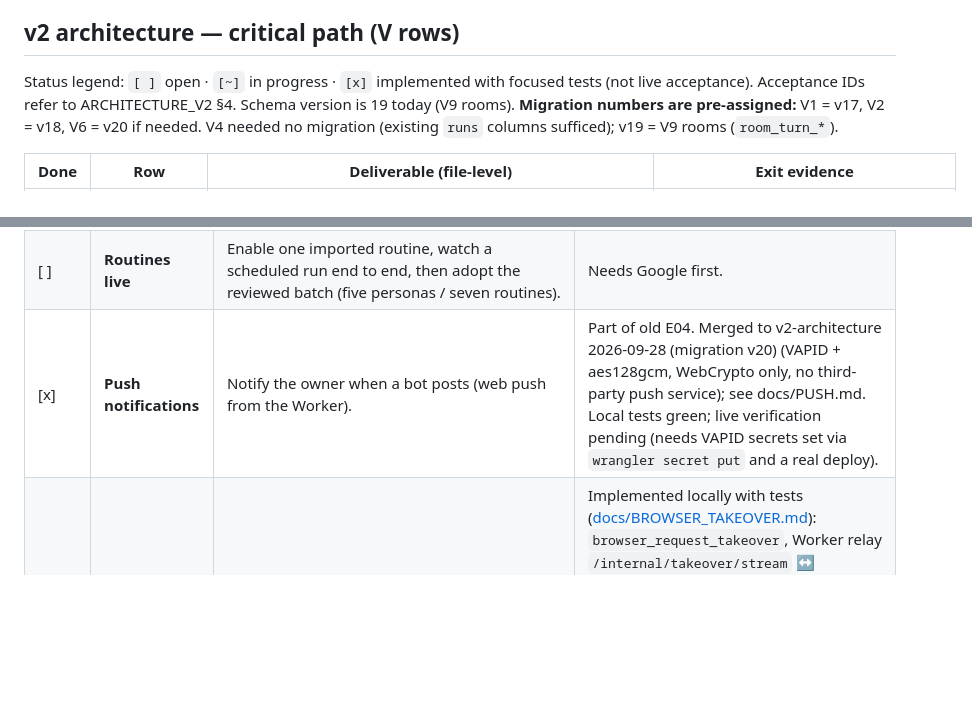
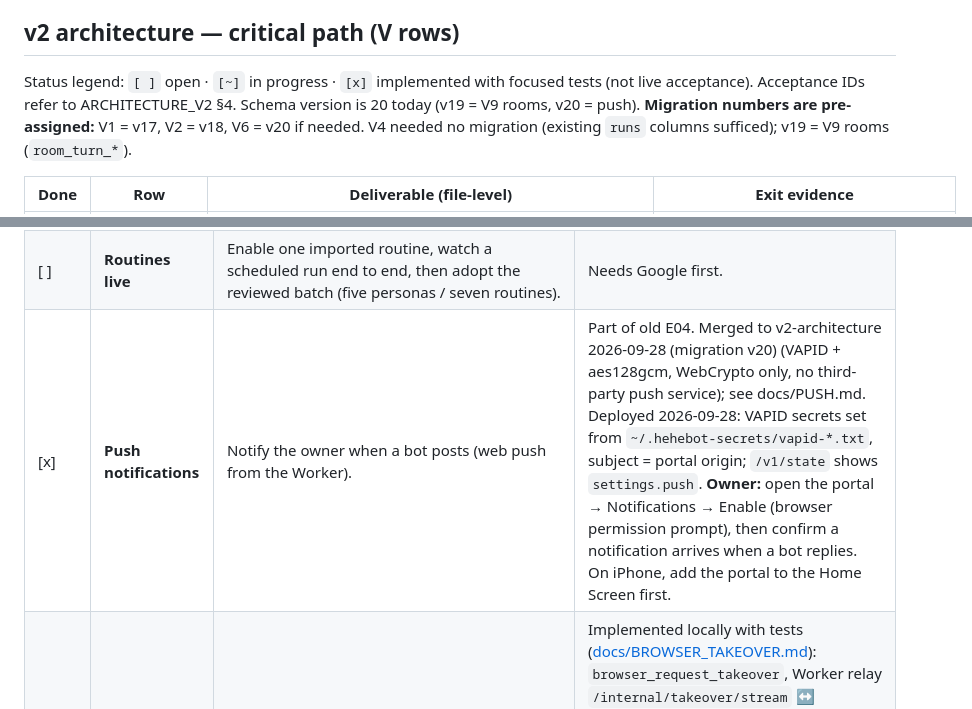
Before and after one commit to kz364/hehebot, a Markdown page: TODO.md, 2 parts joined by grey strips. Drawn GitHub-style; blank space fills up the shorter version.

Commit message:
TODO: push deployed; schema v20; owner steps
Co-Authored-By: Claude Opus 5.5 <noreply@anthropic.com>

```diff
--- a/TODO.md
+++ b/TODO.md
@@ -19,7 +19,7 @@ are parked unless a concrete defect blocks daily use. Read the traps in [AGENTS.
 ## v2 architecture — critical path (V rows)
 
 Status legend: `[ ]` open · `[~]` in progress · `[x]` implemented with focused tests (not live acceptance).
-Acceptance IDs refer to ARCHITECTURE_V2 §4. Schema version is 19 today (V9 rooms).
+Acceptance IDs refer to ARCHITECTURE_V2 §4. Schema version is 20 today (v19 = V9 rooms, v20 = push).
 **Migration numbers are pre-assigned:** V1 = v17, V2 = v18, V6 = v20 if needed. V4 needed no migration (existing `runs` columns sufficed); v19 = V9 rooms (`room_turn_*`).
 
 | Done | Row | Deliverable (file-level) | Exit evidence |
@@ -46,7 +46,7 @@ Acceptance IDs refer to ARCHITECTURE_V2 §4. Schema version is 19 today (V9 room
 | [x] | **Gmail + Google Calendar** | Local, **live verification pending.** Policy `GOOGLE_POLICY` (`9b80fd86-…`, portal "Gmail & Calendar", in the `hehebot` env's TOOL_POLICY_IDS). A granted run's thread gets `features.apps=true` (all other gates off, MCP elicitation off), `apps._default.enabled=false`, the two connectors with `default_tools_approval_mode="writes"`, and send/forward/delete mail + RSVP disabled. `runtime/google-apps.mjs` answers Codex's per-call approval "Allow" only after effect-intent (mutation) + dispatched; invites to non-owners, disabled tools and ungranted runs are declined; completion records confirmed/failed, a turn ending first records outcome_unknown. Runtime config `googleApps`. See [docs/GOOGLE_APPS.md](docs/GOOGLE_APPS.md). | Integrator: add `googleApps` to the Sprite config, grant a persona, run the live steps in docs/GOOGLE_APPS.md (needs owner OK: reads real mail/calendar). |
 | [x] | **Metering** | No Fly/Sprites usage API exists. Runtime samples cgroup v2 CPU/memory every 15s (`runtime/metering-sampler.mjs`), reports every 60s and on stop via new fenced RPC `metering` (`src/core/metering.ts`, `runtime_metadata` rows keyed by Jakarta calendar day, no migration needed). `/v1/state` exposes `metering` (today/7-day/month-to-date awake minutes, CPU/GB-hours, est. $ at `HEHEBOT_METERING_RATES`, retained token totals); portal "Runtime cost estimate" card. Optional debug JSONL logging (`HEHEBOT_DEBUG=1` / `debug:true`, `runtime/debug-log.mjs`, `<stateDir>/logs/debug-YYYY-MM-DD.jsonl`, 7-day retention, no payload/secret content). | Local: `tests/metering.test.ts` (14), `tests/runtime-metering-sampler.mjs` (5), `tests/runtime-debug-log.mjs` (5) pass; `tsc --noEmit` clean; full `vitest run` unchanged (2447 passed, 1 unrelated pre-existing failure needing the `age` binary). **Live 2026-09-28:** first deploy failed every sample (service cgroup `/svc.hehebot` has no `memory.current`) — fixed by falling back to the VM root cgroup; `/v1/state` now shows samples (e.g. 3 awake min, 0.032 GB-h, $0.0014). Fly Cost Explorer reconciliation still to do after a few days. |
 | [ ] | **Routines live** | Enable one imported routine, watch a scheduled run end to end, then adopt the reviewed batch (five personas / seven routines). | Needs Google first. |
-| [x] | **Push notifications** | Notify the owner when a bot posts (web push from the Worker). | Part of old E04. Merged to v2-architecture 2026-09-28 (migration v20) (VAPID + aes128gcm, WebCrypto only, no third-party push service); see docs/PUSH.md. Local tests green; live verification pending (needs VAPID secrets set via `wrangler secret put` and a real deploy). |
+| [x] | **Push notifications** | Notify the owner when a bot posts (web push from the Worker). | Part of old E04. Merged to v2-architecture 2026-09-28 (migration v20) (VAPID + aes128gcm, WebCrypto only, no third-party push service); see docs/PUSH.md. Deployed 2026-09-28: VAPID secrets set from `~/.hehebot-secrets/vapid-*.txt`, subject = portal origin; `/v1/state` shows `settings.push`. **Owner:** open the portal → Notifications → Enable (browser permission prompt), then confirm a notification arrives when a bot replies. On iPhone, add the portal to the Home Screen first. |
 | [x] | **Browser takeover** | Owner can view and take over the runtime browser for logins/CAPTCHAs, then hand back. | Implemented locally with tests ([docs/BROWSER_TAKEOVER.md](docs/BROWSER_TAKEOVER.md)): `browser_request_takeover`, Worker relay `/internal/takeover/stream` ↔ `/v1/takeover/stream`, portal viewer, opt-in `browser.persistentProfiles`. Merged + deployed 2026-09-28 (Worker `051eba59`, Sprite `5de9a06`). **First live attempt (2026-09-27, run `8e3fe424`) failed**: the Worker's own operation watchdog cancelled the run ~124 s into the takeover (`CANCEL_UNCONFIRMED`), regardless of the already-correct Codex-side `tool_timeout_sec`, because every MCP call's runtime-projected operation deadline was a flat two minutes. Fixed on `takeover-fix`: a named `mcpCallTimeoutsMs` override (same mechanism as `shellOperationTimeoutMs`) so `browser_request_takeover` gets an operation deadline matching its own takeover wait. **Live-verified 2026-09-28 (hand-back path):** retest held the takeover 3 min with the run still `running`; viewer streamed the GitHub login, owner navigated to example.com, hand-back → `BROWSER_TAKEOVER_ENDED` and the bot replied "Example Domain" 2 s later. Cancel/timeout paths and phone input not yet exercised live. |
 
 ## Shrunk scope
```
